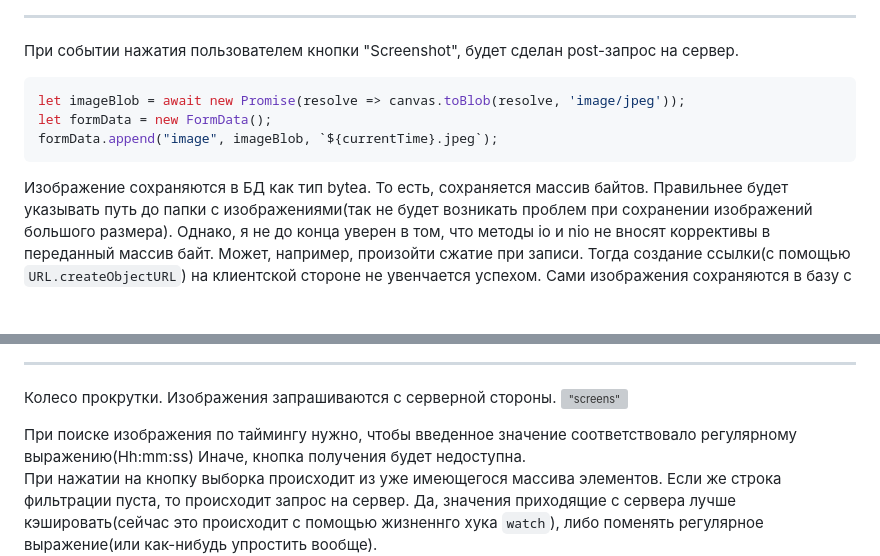
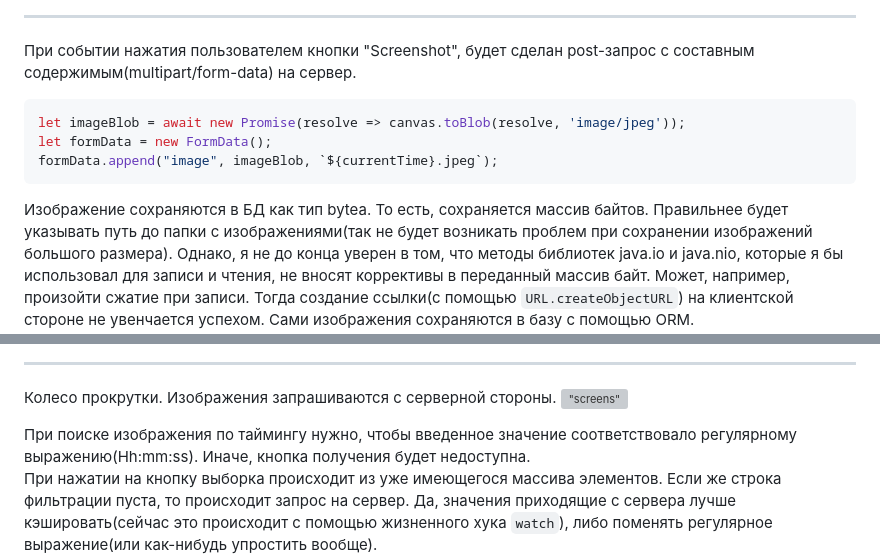
Before and after one commit to egorioch/StreamingPlatform, a Markdown page: README.md, 2 parts joined by grey strips. Rendered like a GitHub page; blank space fills up the shorter version; grey boxes are pictures that could not be loaded.

Commit message:
little beauty

````diff
--- a/README.md
+++ b/README.md
@@ -19,7 +19,8 @@
 
 ----
 
-При событии нажатия пользователем кнопки "Screenshot", будет сделан post-запрос на сервер.
+При событии нажатия пользователем кнопки "Screenshot", будет сделан post-запрос
+с составным содержимым(multipart/form-data) на сервер.
 ```js
 let imageBlob = await new Promise(resolve => canvas.toBlob(resolve, 'image/jpeg'));
 let formData = new FormData();
@@ -27,8 +28,9 @@ formData.append("image", imageBlob, `${currentTime}.jpeg`);
 ```
 Изображение сохраняются в БД как тип bytea. То есть, сохраняется массив байтов.
 Правильнее будет указывать путь до папки с изображениями(так не будет возникать проблем
-при сохранении изображений большого размера). Однако, я не до конца уверен в том, что методы
-io и nio не вносят коррективы в переданный массив байт. Может, например, произойти сжатие при записи.
+при сохранении изображений большого размера). Однако, я не до конца уверен в том, что методы библиотек
+java.io и java.nio, которые я бы использовал для записи и чтения,
+не вносят коррективы в переданный массив байт. Может, например, произойти сжатие при записи.
 Тогда создание ссылки(с помощью `URL.createObjectURL`) на клиентской стороне не увенчается успехом.
 Сами изображения сохраняются в базу с помощью ORM.
 !["wanted_ogres"](assets/wanted_ogres.png)
@@ -39,11 +41,11 @@ io и nio не вносят коррективы в переданный мас
 !["screens"](assets/screens.png)
 
 
-При поиске изображения по таймингу нужно, чтобы введенное значение соответствовало регулярному выражению(Hh:mm:ss)
+При поиске изображения по таймингу нужно, чтобы введенное значение соответствовало регулярному выражению(Hh:mm:ss).
 Иначе, кнопка получения будет недоступна. \
 При нажатии на кнопку выборка происходит из уже имеющегося массива элементов.
 Если же строка фильтрации пуста, то происходит запрос на сервер.
-Да, значения приходящие с сервера лучше кэшировать(сейчас это происходит с помощью жизненнго хука `watch`),
+Да, значения приходящие с сервера лучше кэшировать(сейчас это происходит с помощью жизненного хука `watch`),
 либо поменять регулярное выражение(или как-нибудь упростить вообще).
 !["viborka"](assets/viborka.png)
 
````
Also changed, not shown: other parts of README.md (+2 -2 lines).
